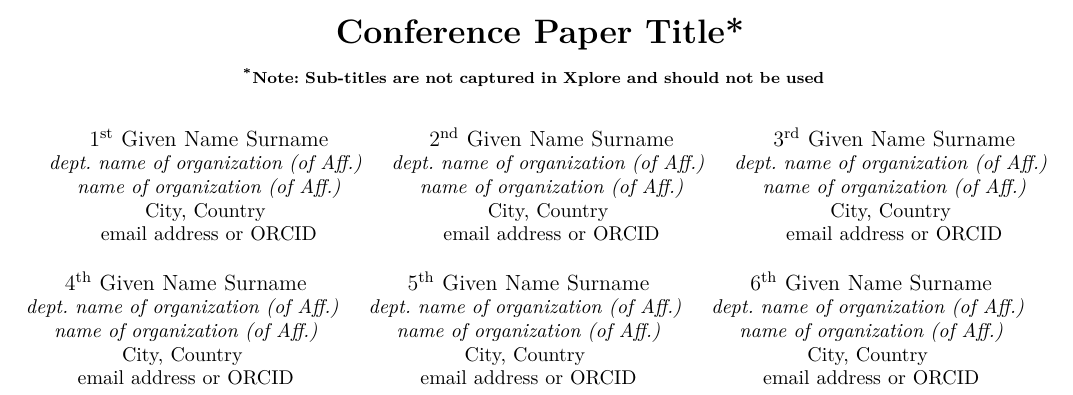
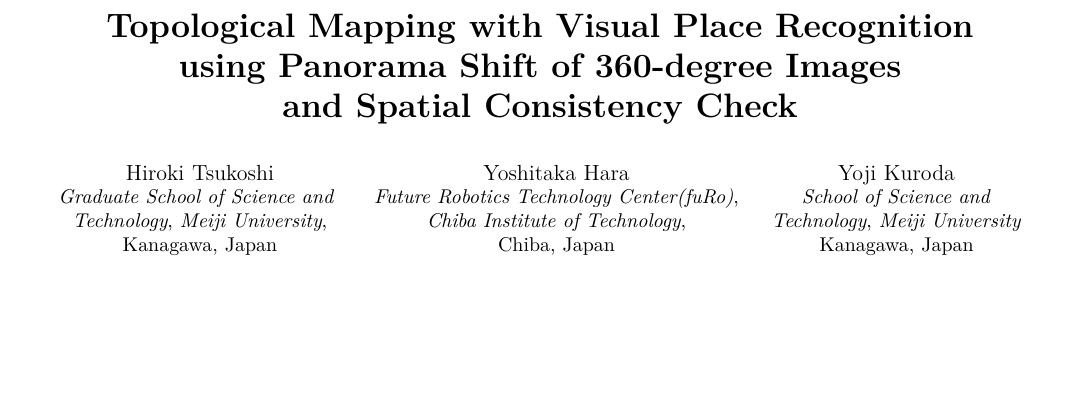
Before and after one commit to Tsukoshi-Hiroki/aim2026_peer_review_submission, a LaTeX paper (conference_101719.tex): part of page 1 of 3, cut at the place of the change, the shorter picture padded with empty space. The pictures show the PDF file out/conference_101719.pdf that the author committed with the source.

Commit message:
パッケージ，タイトル，著者，アブスト，を追加

```diff
--- a/conference_101719.tex
+++ b/conference_101719.tex
@@ -78,44 +65,27 @@
 
 \captionsetup{skip=2pt} % 図表キャプションと本文の間隔を調整
 
-\title{\LARGE \bf Conference Paper Title*\\
-{\footnotesize \textsuperscript{*}Note: Sub-titles are not captured in Xplore and
-should not be used}
-\thanks{Identify applicable funding agency here. If none, delete this.}
+\title{\LARGE \bf Topological Mapping with Visual Place Recognition \\
+using Panorama Shift of 360-degree Images \\
+and Spatial Consistency Check\\
+% {\footnotesize \textsuperscript{*}Note: Sub-titles are not captured in Xplore and
+% should not be used}
+% \thanks{Identify applicable funding agency here. If none, delete this.}
 }
 
-\author{\IEEEauthorblockN{1\textsuperscript{st} Given Name Surname}
-\IEEEauthorblockA{\textit{dept. name of organization (of Aff.)} \\
-\textit{name of organization (of Aff.)}\\
-City, Country \\
-email address or ORCID}
+\author{\IEEEauthorblockN{Hiroki Tsukoshi}
+\IEEEauthorblockA{\textit{Graduate School of Science and} \\
+\textit{Technology},
+\textit{Meiji University},\\
+Kanagawa, Japan}
 \and
-\IEEEauthorblockN{2\textsuperscript{nd} Given Name Surname}
-\IEEEauthorblockA{\textit{dept. name of organization (of Aff.)} \\
-\textit{name of organization (of Aff.)}\\
-City, Country \\
-email address or ORCID}
+\IEEEauthorblockN{Yoshitaka Hara}
+\IEEEauthorblockA{\textit{Future Robotics Technology Center(fuRo)},\\
+\textit{Chiba Institute of Technology},\\
+Chiba, Japan}
 \and
-\IEEEauthorblockN{3\textsuperscript{rd} Given Name Surname}
-\IEEEauthorblockA{\textit{dept. name of organization (of Aff.)} \\
-\textit{name of organization (of Aff.)}\\
-City, Country \\
-email address or ORCID}
-\and
-\IEEEauthorblockN{4\textsuperscript{th} Given Name Surname}
-\IEEEauthorblockA{\textit{dept. name of organization (of Aff.)} \\
-\textit{name of organization (of Aff.)}\\
-City, Country \\
-email address or ORCID}
-\and
-\IEEEauthorblockN{5\textsuperscript{th} Given Name Surname}
-\IEEEauthorblockA{\textit{dept. name of organization (of Aff.)} \\
-\textit{name of organization (of Aff.)}\\
-City, Country \\
-email address or ORCID}
-\and
-\IEEEauthorblockN{6\textsuperscript{th} Given Name Surname}
-\IEEEauthorblockA{\textit{dept. name of organization (of Aff.)} \\
-\textit{name of organization (of Aff.)}\\
-City, Country \\
-email address or ORCID}
+\IEEEauthorblockN{Yoji Kuroda}
+\IEEEauthorblockA{\textit{School of Science and}\\
+\textit{Technology},
+\textit{Meiji University}\\
+Kanagawa, Japan}
@@ -129,0 +118 @@
+This paper proposed a method for topological mapping with visual place recognition using panoramic image shift and spatial consistency check.
```
Also changed, not shown: out/conference_101719.pdf, conference_101719.tex (45 more changed lines), 5 other files.
